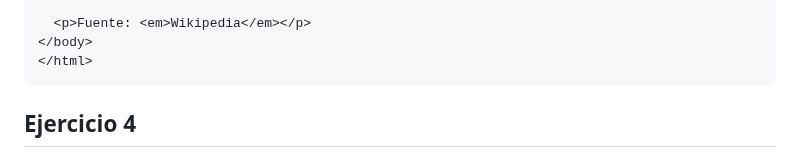
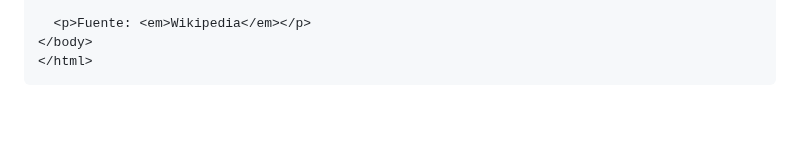
Before and after one commit to El-vertedero-de-Fabo/Working, a Markdown page: Html/Documentos/Ejercicios.md, the part around one of its changes. Drawn GitHub-style; folded sections open; blank space fills up the shorter version.

```diff
--- a/Html/Documentos/Ejercicios.md
+++ b/Html/Documentos/Ejercicios.md
@@ -126,5 +128,4 @@
 
 </details>
 
-## Ejercicio 4
 
```
Also changed, not shown: other parts of Html/Documentos/Ejercicios.md (+10 -3 lines).
